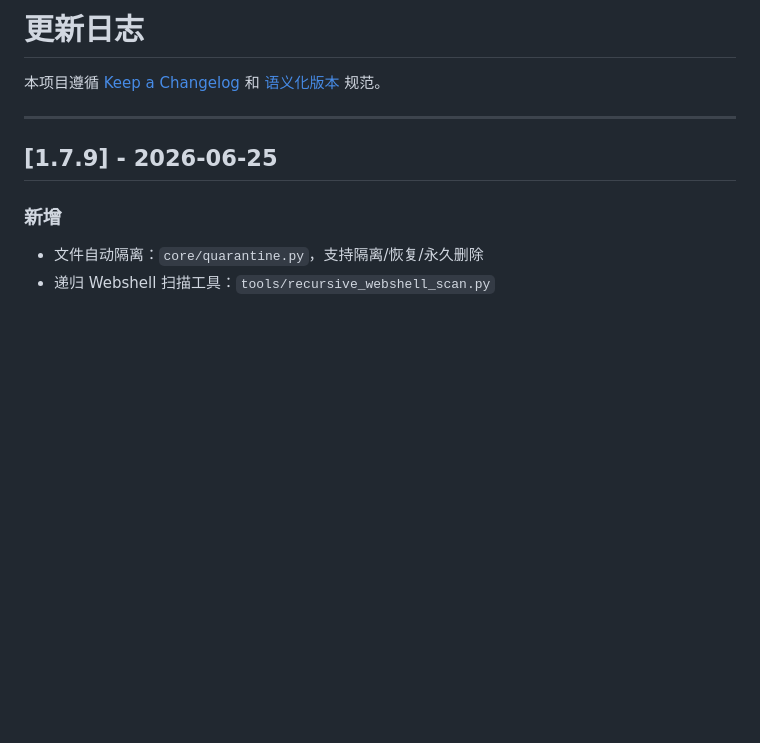
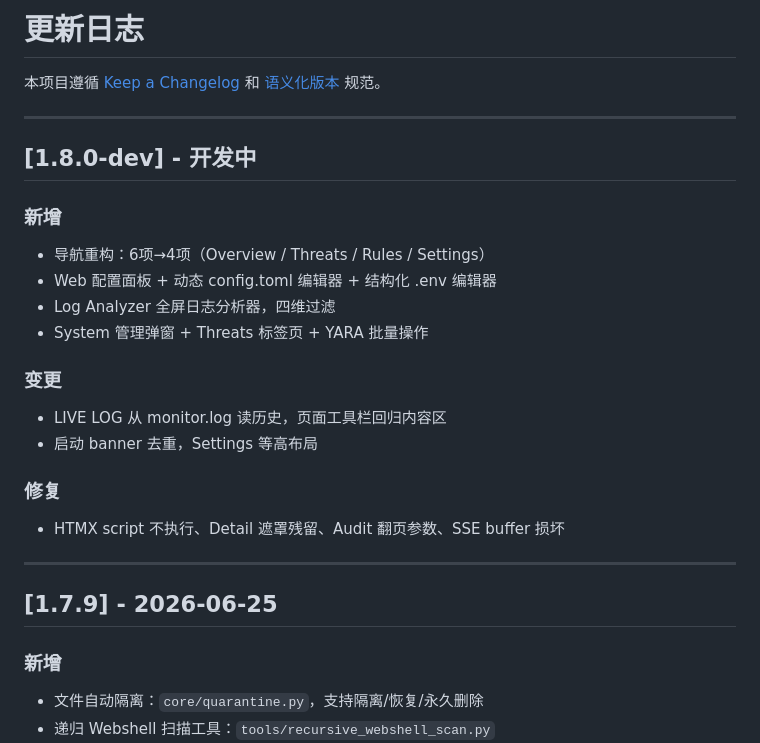
Before and after one commit to SxyLao1/Trident, a Markdown page: CHANGELOG-cn.md, the part around the change. Rendered like a GitHub page; blank space fills up the shorter version.

Commit message:
docs: update CHANGELOGs with v1.8.0-dev entries (CN + EN)

```diff
--- a/CHANGELOG-cn.md
+++ b/CHANGELOG-cn.md
@@ -2,6 +2,23 @@
 
 本项目遵循 [Keep a Changelog](https://keepachangelog.com/zh-CN/1.0.0/)
 和 [语义化版本](https://semver.org/lang/zh-CN/) 规范。
+
+---
+
+## [1.8.0-dev] - 开发中
+
+### 新增
+- 导航重构：6项→4项（Overview / Threats / Rules / Settings）
+- Web 配置面板 + 动态 config.toml 编辑器 + 结构化 .env 编辑器
+- Log Analyzer 全屏日志分析器，四维过滤
+- System 管理弹窗 + Threats 标签页 + YARA 批量操作
+
+### 变更
+- LIVE LOG 从 monitor.log 读历史，页面工具栏回归内容区
+- 启动 banner 去重，Settings 等高布局
+
+### 修复
+- HTMX script 不执行、Detail 遮罩残留、Audit 翻页参数、SSE buffer 损坏
 
 ---
 
```
Also changed, not shown: CHANGELOG.md (+17 -0 lines).
